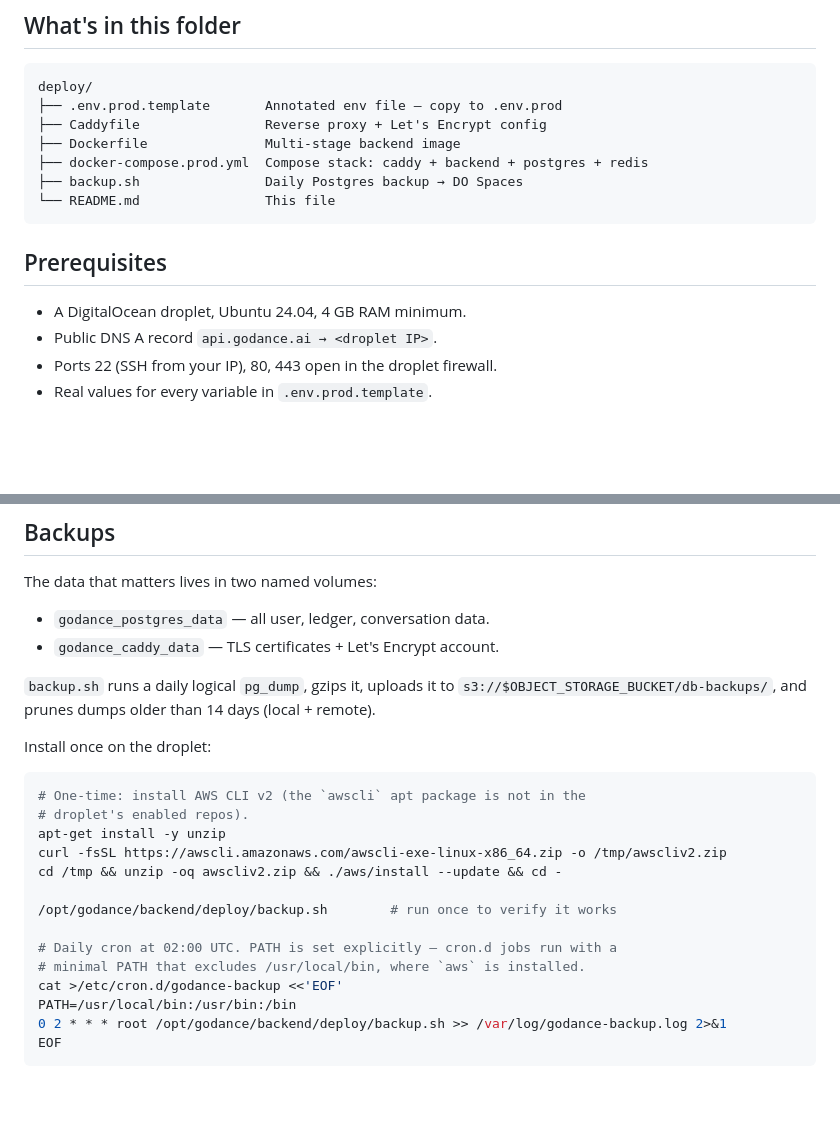
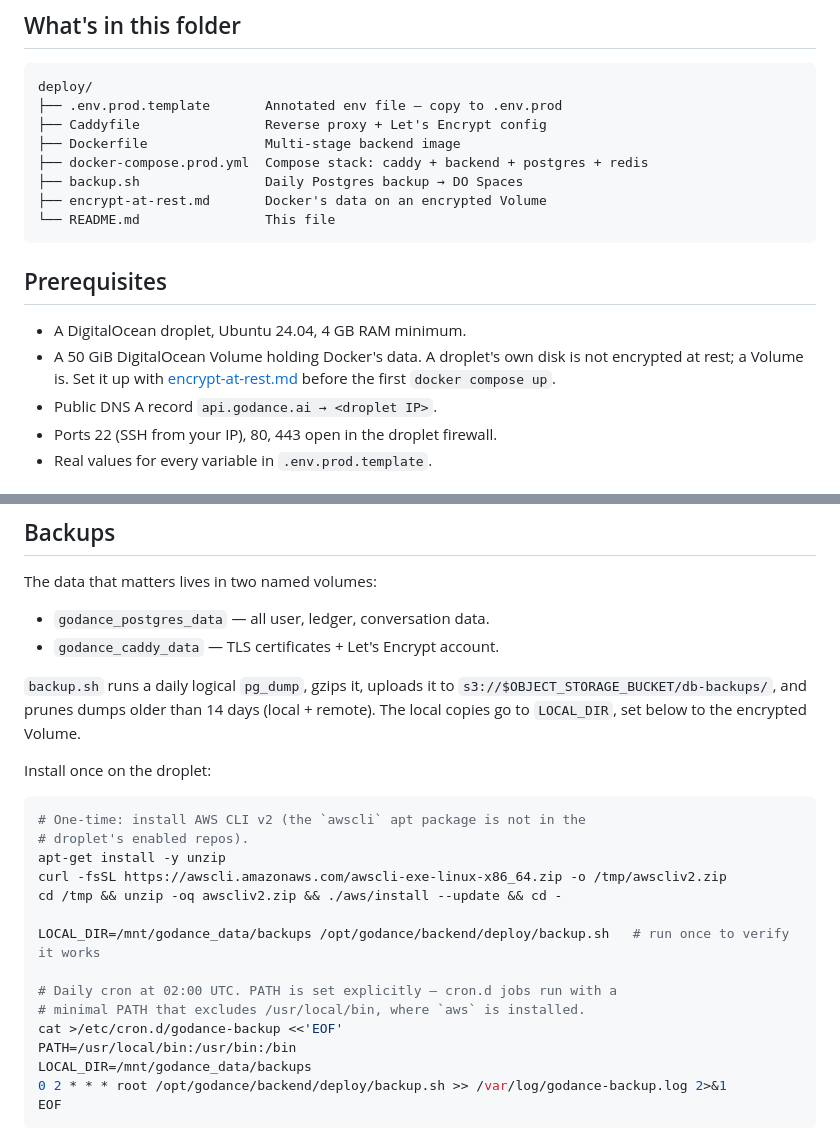
Before and after one commit to GoDanceAi/godance, a Markdown page: backend/deploy/README.md, 2 parts joined by grey strips. GitHub-like rendering; blank space fills up the shorter version.

````diff
--- a/backend/deploy/README.md
+++ b/backend/deploy/README.md
@@ -13,12 +13,17 @@ deploy/
 ├── Dockerfile               Multi-stage backend image
 ├── docker-compose.prod.yml  Compose stack: caddy + backend + postgres + redis
 ├── backup.sh                Daily Postgres backup → DO Spaces
+├── encrypt-at-rest.md       Docker's data on an encrypted Volume
 └── README.md                This file
 ```
 
 ## Prerequisites
 
 - A DigitalOcean droplet, Ubuntu 24.04, 4 GB RAM minimum.
+- A 50 GiB DigitalOcean Volume holding Docker's data. A droplet's own disk
+  is not encrypted at rest; a Volume is. Set it up with
+  [encrypt-at-rest.md](encrypt-at-rest.md#a-new-droplet) before the first
+  `docker compose up`.
 - Public DNS A record `api.godance.ai → <droplet IP>`.
 - Ports 22 (SSH from your IP), 80, 443 open in the droplet firewall.
 - Real values for every variable in `.env.prod.template`.
@@ -136,7 +141,8 @@ The data that matters lives in two named volumes:
 
 `backup.sh` runs a daily logical `pg_dump`, gzips it, uploads it to
 `s3://$OBJECT_STORAGE_BUCKET/db-backups/`, and prunes dumps older than
-14 days (local + remote).
+14 days (local + remote). The local copies go to `LOCAL_DIR`, set below to
+the encrypted Volume.
 
 Install once on the droplet:
 
@@ -147,12 +153,13 @@ apt-get install -y unzip
 curl -fsSL https://awscli.amazonaws.com/awscli-exe-linux-x86_64.zip -o /tmp/awscliv2.zip
 cd /tmp && unzip -oq awscliv2.zip && ./aws/install --update && cd -
 
-/opt/godance/backend/deploy/backup.sh        # run once to verify it works
+LOCAL_DIR=/mnt/godance_data/backups /opt/godance/backend/deploy/backup.sh   # run once to verify it works
 
 # Daily cron at 02:00 UTC. PATH is set explicitly — cron.d jobs run with a
 # minimal PATH that excludes /usr/local/bin, where `aws` is installed.
 cat >/etc/cron.d/godance-backup <<'EOF'
 PATH=/usr/local/bin:/usr/bin:/bin
+LOCAL_DIR=/mnt/godance_data/backups
 0 2 * * * root /opt/godance/backend/deploy/backup.sh >> /var/log/godance-backup.log 2>&1
 EOF
 ```
````
Also changed, not shown: backend/deploy/encrypt-at-rest.md (added, +282 -0 lines).
